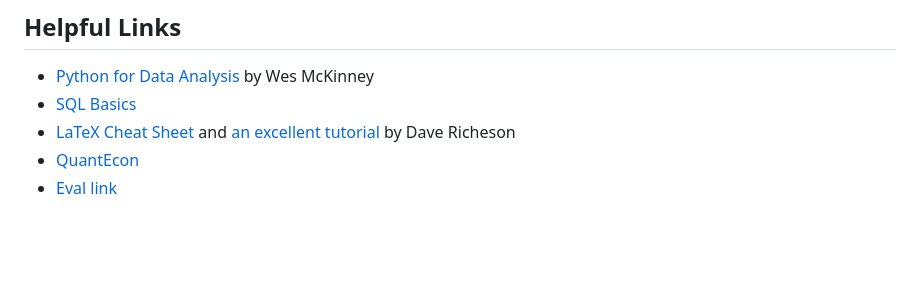
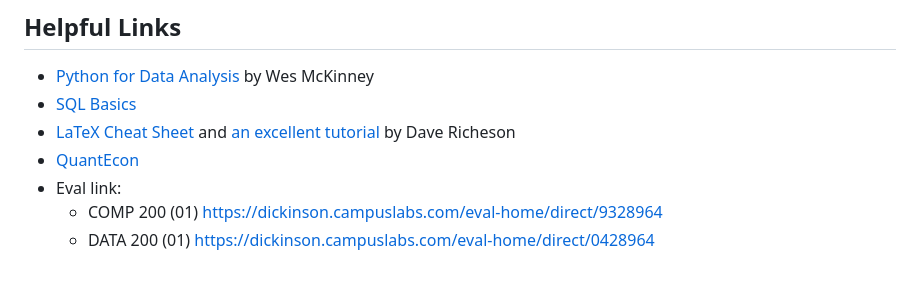
Before and after one commit to ernbilen/Data200_Fall23, a Markdown page: README.md, the part around the change. Rendered like a GitHub page; blank space fills up the shorter version.

```diff
--- a/README.md
+++ b/README.md
@@ -57,6 +57,11 @@ Homework           |   25   |    25.0%   |
 * [SQL Basics](https://learnsql.com/blog/sql-basics-cheat-sheet/sql-basics-cheat-sheet-a4.pdf)
 * [LaTeX Cheat Sheet](http://users.dickinson.edu/~richesod/latex/latexcheatsheet.pdf) and [an excellent tutorial](https://www.youtube.com/watch?v=NXW4cbHBthY) by Dave Richeson
 * [QuantEcon](https://quantecon.org)
-* [Eval link](https://forms.gle/kfQnUPepEHJ6MLXC6)
-<!--* [Live question link](https://itempool.com/ernbilen/live)
+* Eval link:
+  * COMP 200 (01)
+https://dickinson.campuslabs.com/eval-home/direct/9328964
+  * DATA 200 (01)
+https://dickinson.campuslabs.com/eval-home/direct/0428964
+<!-- * [Eval link](https://forms.gle/kfQnUPepEHJ6MLXC6)
+ [Live question link](https://itempool.com/ernbilen/live)
 * [Eval link](https://dickinson.campuslabs.com/courseeval)-->
```
